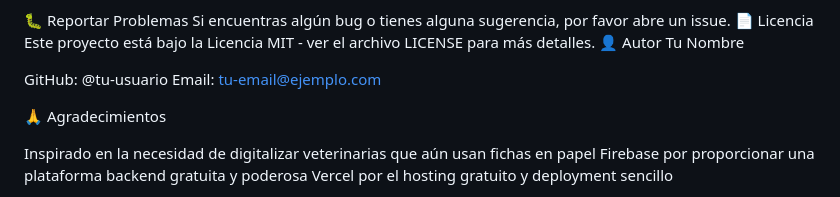
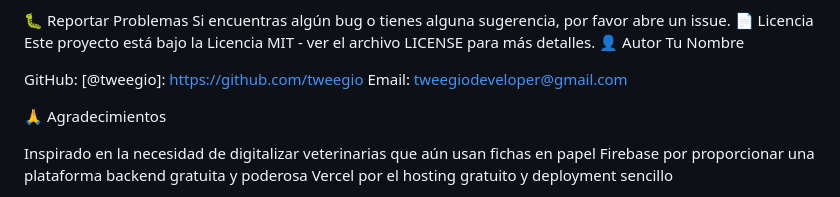
Before and after one commit to tweegio/veterinaria_hermida, a Markdown page: README.md, the part around the change. Rendered like a GitHub page.

Commit message:
Modify author GitHub and email details
Updated author contact information in README.

```diff
--- a/README.md
+++ b/README.md
@@ -199,8 +199,8 @@ Este proyecto está bajo la Licencia MIT - ver el archivo LICENSE para más deta
 👤 Autor
 Tu Nombre
 
-GitHub: @tu-usuario
-Email: tu-email@ejemplo.com
+GitHub: [@tweegio]: https://github.com/tweegio
+Email: tweegiodeveloper@gmail.com
 
 🙏 Agradecimientos
 
```
